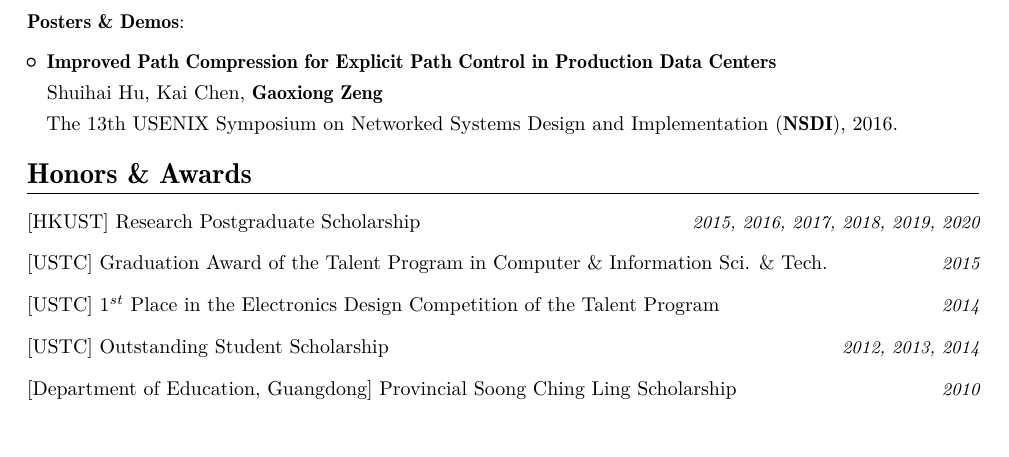
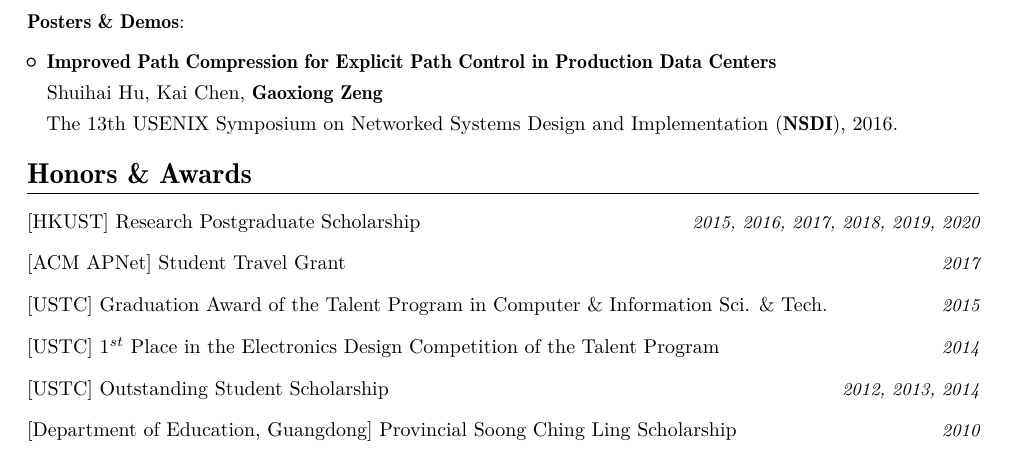
Before and after one commit to gaoxiongzeng/gaoxiongzeng.github.io, a LaTeX CV (resume_gaoxiongzeng/resume_gaoxiongzeng.tex): part of page 2 of 2, cut so that both start at the same text. Compiled offline with XeLaTeX.

Commit message:
Update resume.

```diff
--- a/resume_gaoxiongzeng/resume_gaoxiongzeng.tex
+++ b/resume_gaoxiongzeng/resume_gaoxiongzeng.tex
@@ -154,6 +154,8 @@
 \vspace{2mm}
 \cvitemwithcomment{}{[HKUST] {Research Postgraduate Scholarship}}{2015, 2016, 2017, 2018, 2019, 2020}
 \vspace{1mm}
+\cvitemwithcomment{}{[ACM APNet] {Student Travel Grant}}{2017}
+\vspace{1mm}
 \cvitemwithcomment{}{[USTC] {Graduation Award of the Talent Program in Computer \& Information Sci. \& Tech.}}{2015}
 \vspace{1mm}
 \cvitemwithcomment{}{[USTC] {1$^{st}$ Place in the Electronics Design Competition of the Talent Program}}{2014}
```
Also changed, not shown: files/resume_gaoxiongzeng.pdf, resume_gaoxiongzeng/resume_gaoxiongzeng.pdf.
